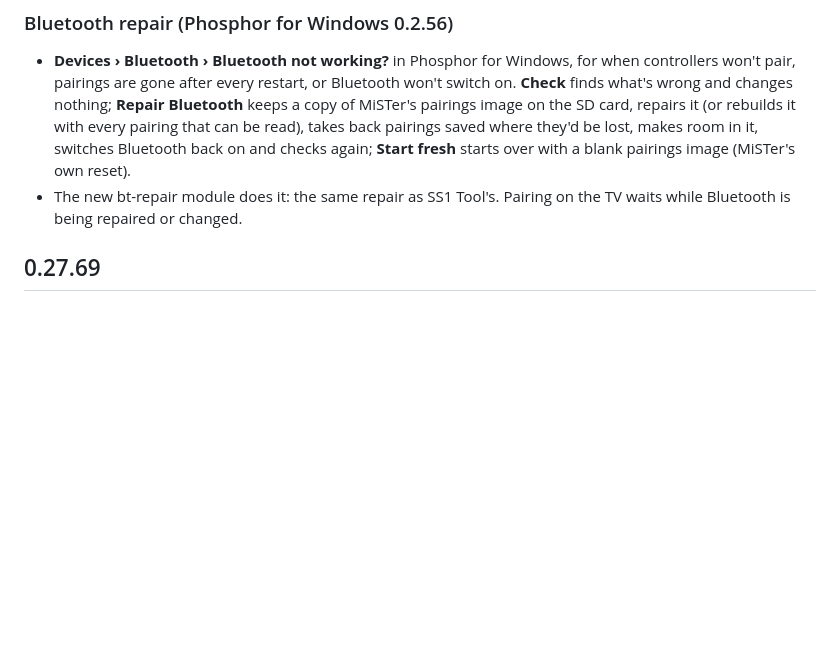
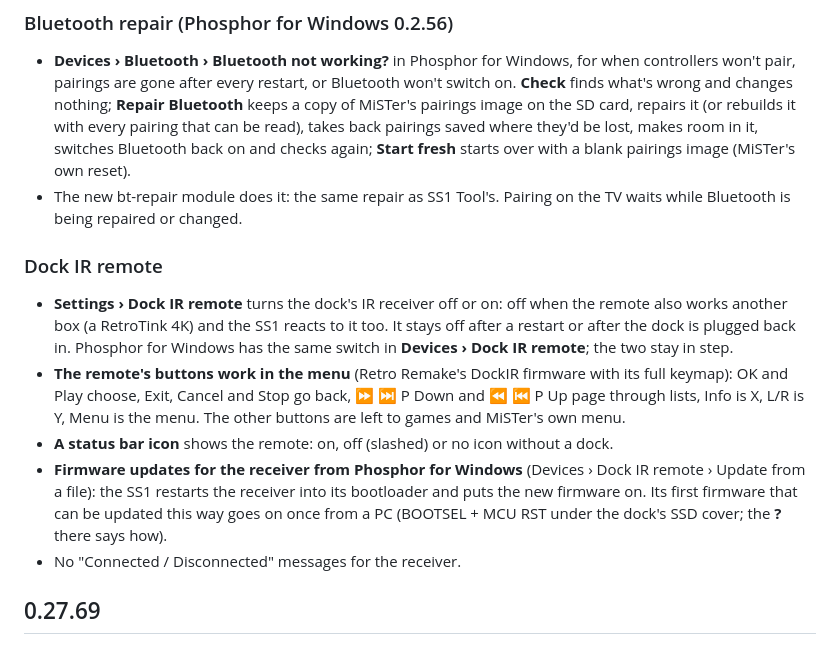
Before and after one commit to f3bandit/phosphor_os, a Markdown page: docs/changelog.md, the part around the change. Rendered like a GitHub page; blank space fills up the shorter version.

Commit message:
Changelog: 0.27.70's dock IR remote

```diff
--- a/docs/changelog.md
+++ b/docs/changelog.md
@@ -13,6 +13,19 @@ writes next to each image (`dist/phosphor-<version>-sdcard-*.txt`).
   Bluetooth back on and checks again; **Start fresh** starts over with a blank pairings image (MiSTer's own reset).
 - The new bt-repair module does it: the same repair as SS1 Tool's. Pairing on the TV waits while Bluetooth is
   being repaired or changed.
+
+### Dock IR remote
+- **Settings › Dock IR remote** turns the dock's IR receiver off or on: off when the remote also works another box
+  (a RetroTink 4K) and the SS1 reacts to it too. It stays off after a restart or after the dock is plugged back in.
+  Phosphor for Windows has the same switch in **Devices › Dock IR remote**; the two stay in step.
+- **The remote's buttons work in the menu** (Retro Remake's DockIR firmware with its full keymap): OK and Play
+  choose, Exit, Cancel and Stop go back, ⏩ ⏭ P Down and ⏪ ⏮ P Up page through lists, Info is X, L/R is Y, Menu
+  is the menu. The other buttons are left to games and MiSTer's own menu.
+- **A status bar icon** shows the remote: on, off (slashed) or no icon without a dock.
+- **Firmware updates for the receiver from Phosphor for Windows** (Devices › Dock IR remote › Update from a file):
+  the SS1 restarts the receiver into its bootloader and puts the new firmware on. Its first firmware that can be
+  updated this way goes on once from a PC (BOOTSEL + MCU RST under the dock's SSD cover; the **?** there says how).
+- No "Connected / Disconnected" messages for the receiver.
 
 ## 0.27.69
 
```
